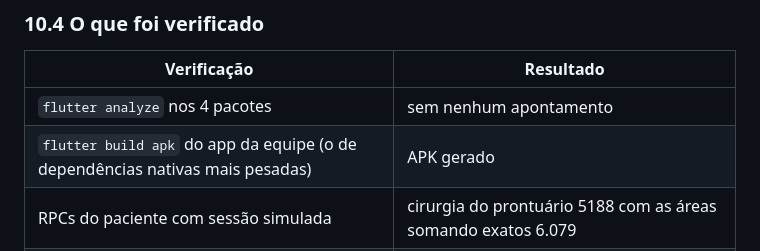
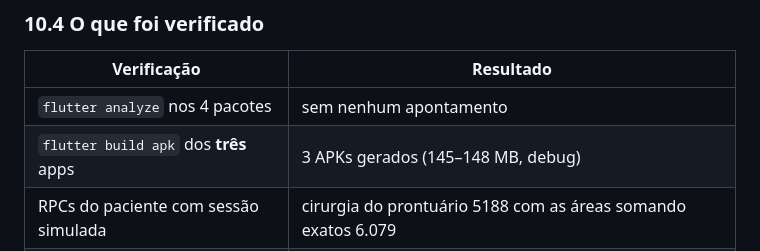
Before and after one commit to alvaro-carlisbino/instituto-lorena, a Markdown page: docs/apps-mobile/PLAN-apps-flutter.md, the part around the change. Drawn GitHub-style.

Commit message:
docs(apps): os três APKs compilaram, não só o da equipe
Co-Authored-By: Claude Opus 5 <noreply@anthropic.com>

```diff
--- a/docs/apps-mobile/PLAN-apps-flutter.md
+++ b/docs/apps-mobile/PLAN-apps-flutter.md
@@ -324,7 +324,7 @@ terceiro, então vale a UX de dizer "não achamos esse número".
 | Verificação | Resultado |
 |---|---|
 | `flutter analyze` nos 4 pacotes | sem nenhum apontamento |
-| `flutter build apk` do app da equipe (o de dependências nativas mais pesadas) | APK gerado |
+| `flutter build apk` dos **três** apps | 3 APKs gerados (145–148 MB, debug) |
 | RPCs do paciente com sessão simulada | cirurgia do prontuário 5188 com as áreas somando exatos 6.079 |
 | Isolamento do paciente | usuário sem conta recebe `[]`, 0 consultas, 0 fotos |
 | RPCs da equipe | 46 consultas hoje; cirurgia 300 ao vivo, etapa IMPLANTE, 5.386 extraídos |
```
